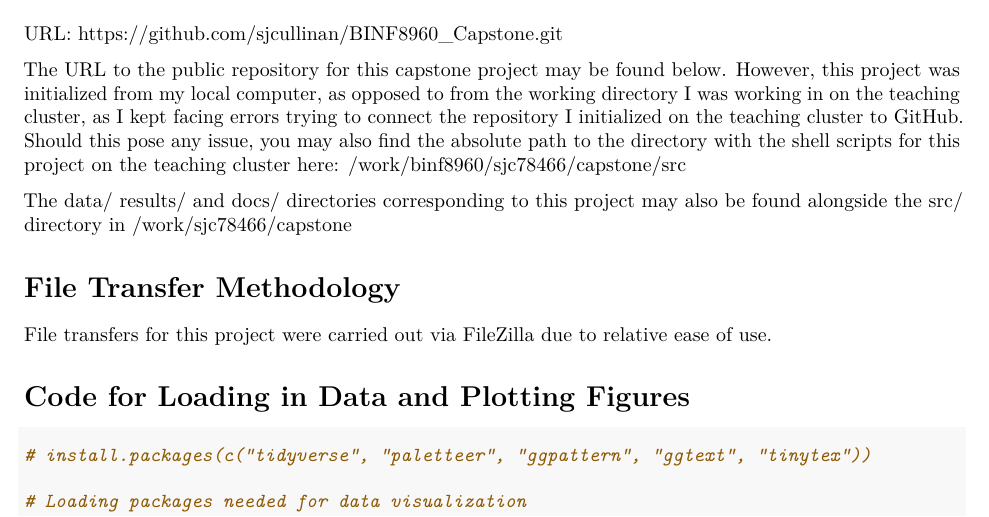
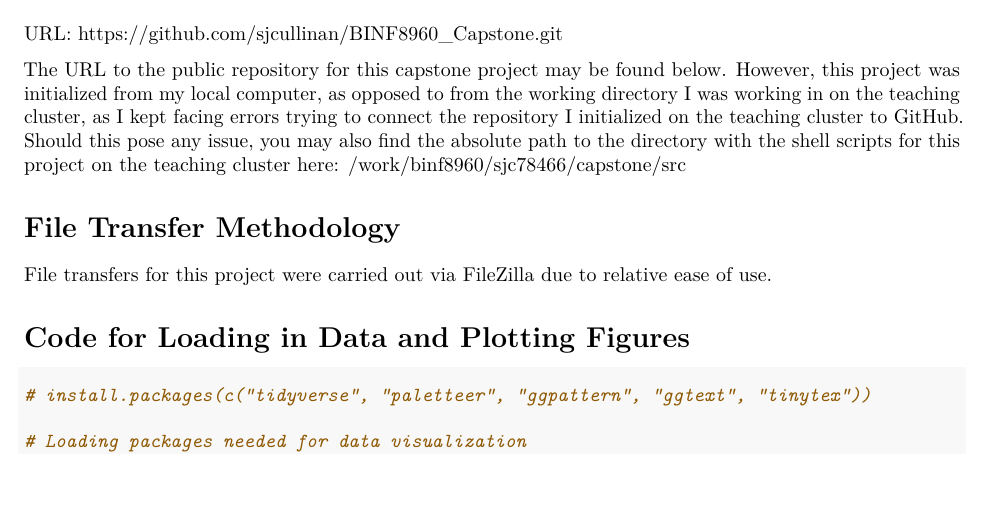
Before and after one commit to sjcullinan/BINF8960_Capstone, an R Markdown document (src/Capstone_Report.Rmd): part of page 1 of 6, cut so that both start at the same text. Rendered offline with R 4.5, knitr and Pandoc, then LaTeX, with nearby package versions; code that draws random numbers runs with fixed seeds of ours; some code elsewhere in the file could not run offline.

Commit message:
Removed note for the data/ results/ and docs/ dirs. Would not need them anyway, I believe, since everything under /scratch/ not /work/.

```diff
--- a/src/Capstone_Report.Rmd
+++ b/src/Capstone_Report.Rmd
@@ -16,8 +16,6 @@ My impression of the overall goal of this capstone project is that it is meant t
 URL: <https://github.com/sjcullinan/BINF8960_Capstone.git>
 
 The URL to the public repository for this capstone project may be found below. However, this project was initialized from my local computer, as opposed to from the working directory I was working in on the teaching cluster, as I kept facing errors trying to connect the repository I initialized on the teaching cluster to GitHub. Should this pose any issue, you may also find the absolute path to the directory with the shell scripts for this project on the teaching cluster here: /work/binf8960/sjc78466/capstone/src
-
-The data/ results/ and docs/ directories corresponding to this project may also be found alongside the src/ directory in /work/sjc78466/capstone
 
 # File Transfer Methodology
 File transfers for this project were carried out via FileZilla due to relative ease of use.
```
